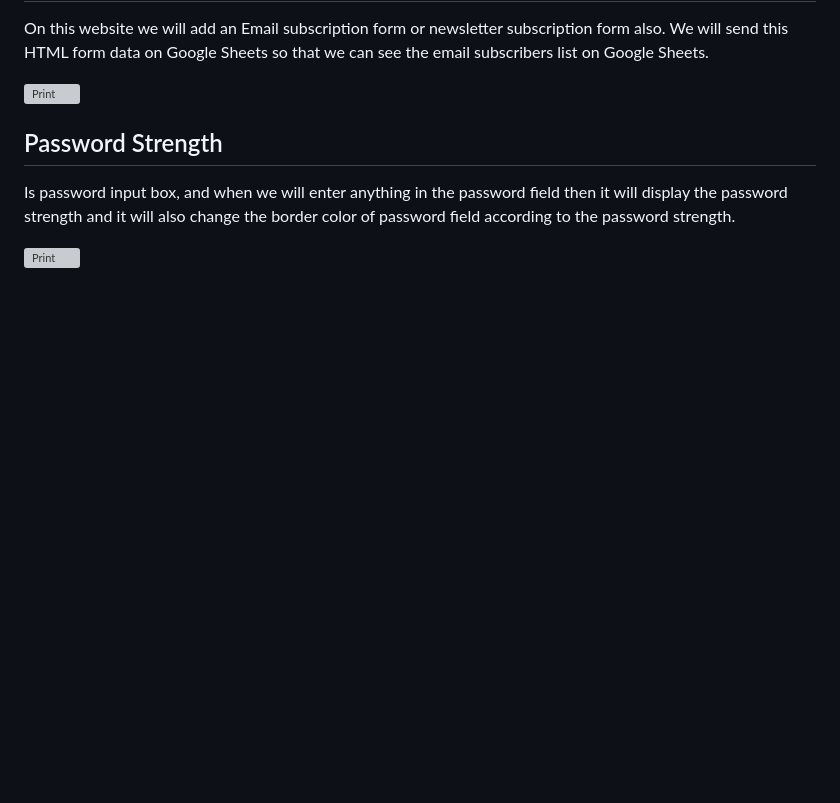
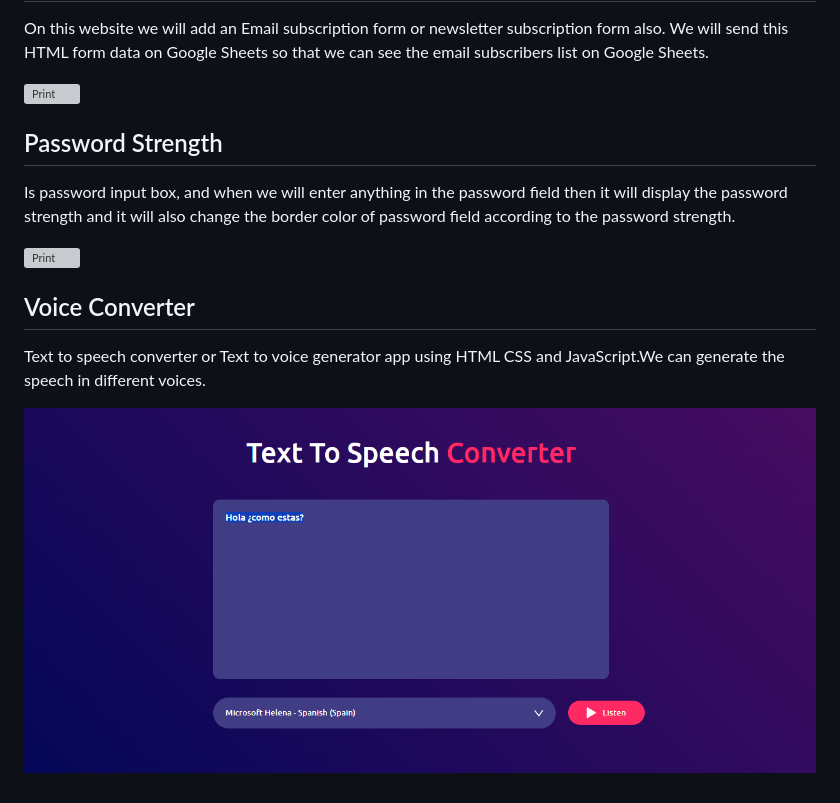
Before and after one commit to guido2288/30JavascriptProjects, a Markdown page: README.md, the part around the change. Rendered like a GitHub page; pictures changed too: 20-VoiceConverter/images/Captura.png (added); blank space fills up the shorter version; grey boxes are pictures that could not be loaded.

Commit message:
VoiceConverter Added

```diff
--- a/README.md
+++ b/README.md
@@ -126,3 +126,9 @@ On this website we will add an Email subscription form or newsletter subscriptio
 Is password input box, and when we will enter anything in the password field then it will display the password strength and it will also change the border color of password field according to the password strength.
 
 ![Print](./19-PasswordStrength/images/Captura.png)
+
+## Voice Converter
+
+Text to speech converter or Text to voice generator app using HTML CSS and JavaScript.We can generate the speech in different voices.
+
+![Print](./20-VoiceConverter/images/Captura.png)
```
Also changed, not shown: 20-VoiceConverter/images/dropdown.png (added), 20-VoiceConverter/images/play.png (added), 3 other files.
